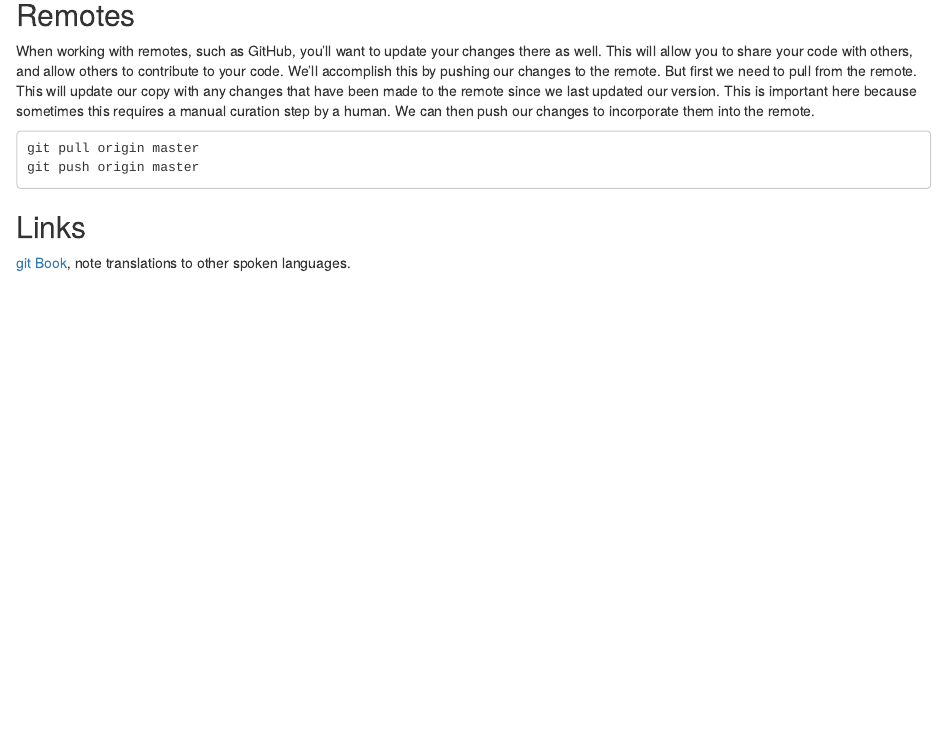
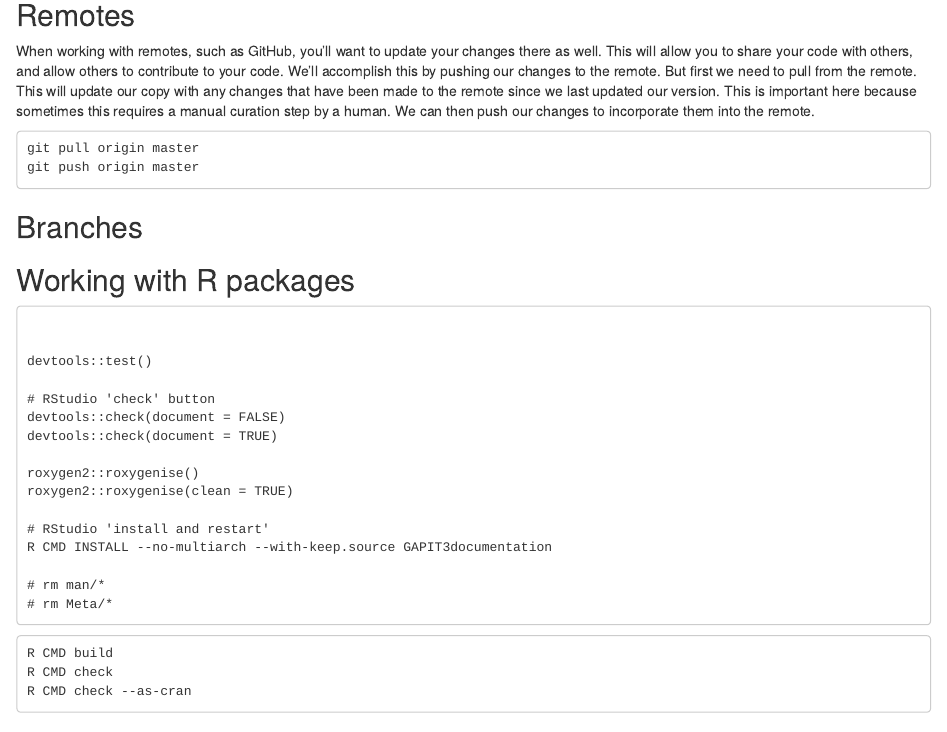
Before and after one commit to knausb/R_misc, an R Markdown document (how_i_git.Rmd): the page in a window 1100 px wide, from 1380 px down before the commit and from 1420 px down after it, so that both start at the same text. Rendered offline with R 4.5, knitr and Pandoc, with nearby package versions.

Commit message:
updated how_i_git

````diff
--- a/how_i_git.Rmd
+++ b/how_i_git.Rmd
@@ -85,6 +85,41 @@ git pull origin master
 git push origin master
 ```
 
+## Branches
+
+
+## Working with R packages
+
+
+```
+
+
+devtools::test()
+
+# RStudio 'check' button
+devtools::check(document = FALSE)
+devtools::check(document = TRUE)
+
+roxygen2::roxygenise()
+roxygen2::roxygenise(clean = TRUE)
+
+# RStudio 'install and restart'
+R CMD INSTALL --no-multiarch --with-keep.source GAPIT3documentation
+
+# rm man/*
+# rm Meta/*
+
+```
+
+
+```
+R CMD build
+R CMD check
+R CMD check --as-cran
+
+```
+
+
 
 
 ## Links
````
